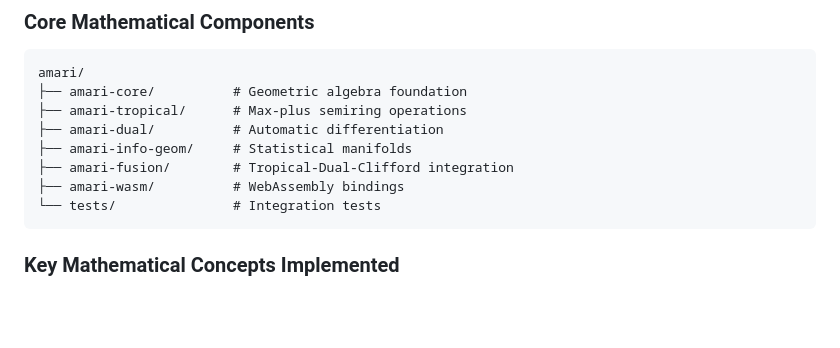
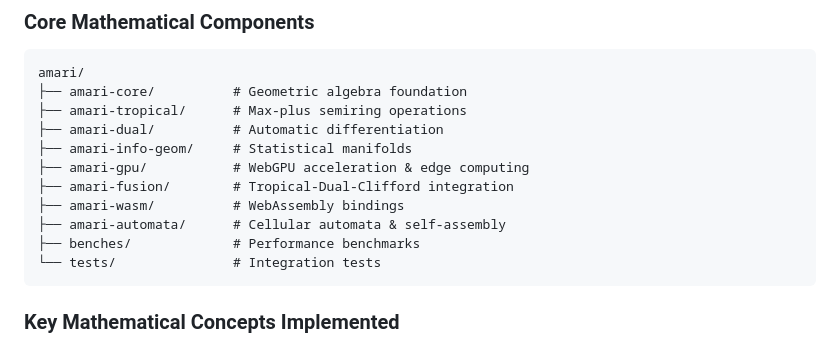
Before and after one commit to justinelliottcobb/Amari, a Markdown page: CONTEXT.md, the part around one of its changes. GitHub-like rendering; blank space fills up the shorter version.

````diff
--- a/CONTEXT.md
+++ b/CONTEXT.md
@@ -34,8 +35,11 @@ amari/
 ├── amari-tropical/      # Max-plus semiring operations
 ├── amari-dual/          # Automatic differentiation
 ├── amari-info-geom/     # Statistical manifolds
+├── amari-gpu/           # WebGPU acceleration & edge computing
 ├── amari-fusion/        # Tropical-Dual-Clifford integration
 ├── amari-wasm/          # WebAssembly bindings
+├── amari-automata/      # Cellular automata & self-assembly
+├── benches/             # Performance benchmarks
 └── tests/               # Integration tests
 ```
 
````
Also changed, not shown: other parts of CONTEXT.md (+46 -15 lines).
